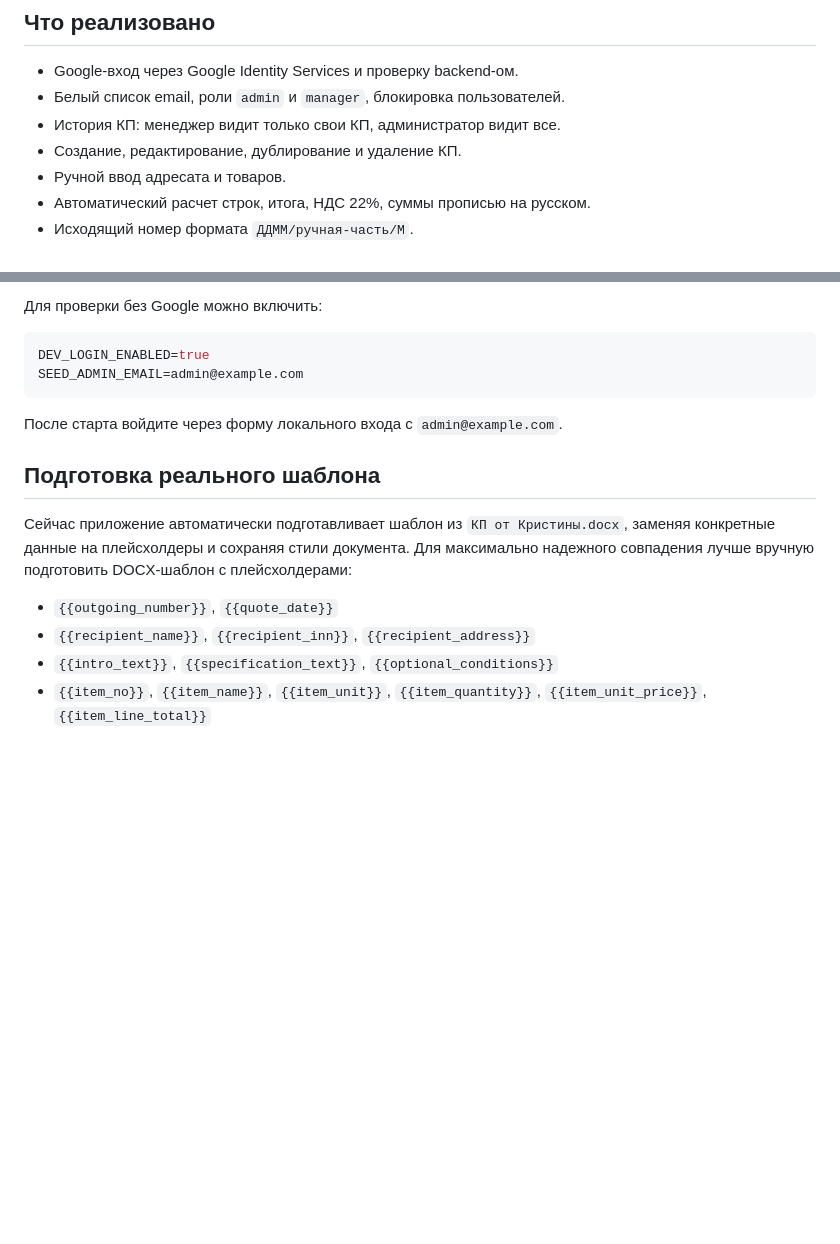
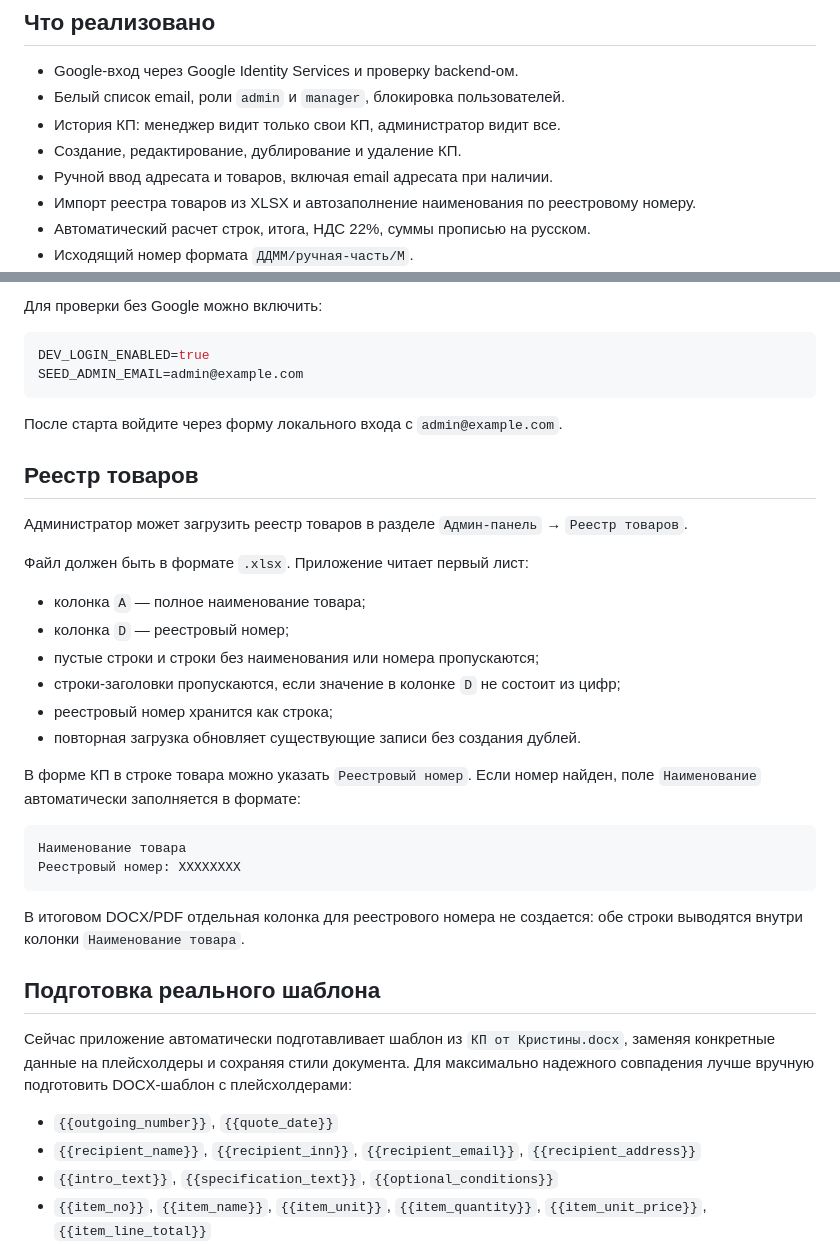
Before and after one commit to kGudvin/cg2306, a Markdown page: README.md, 2 parts joined by grey strips. Drawn GitHub-style; blank space fills up the shorter version.

Commit message:
Update registry documentation

````diff
--- a/README.md
+++ b/README.md
@@ -8,7 +8,8 @@ MVP веб-приложения для генерации КП в DOCX и PDF п
 - Белый список email, роли `admin` и `manager`, блокировка пользователей.
 - История КП: менеджер видит только свои КП, администратор видит все.
 - Создание, редактирование, дублирование и удаление КП.
-- Ручной ввод адресата и товаров.
+- Ручной ввод адресата и товаров, включая email адресата при наличии.
+- Импорт реестра товаров из XLSX и автозаполнение наименования по реестровому номеру.
 - Автоматический расчет строк, итога, НДС 22%, суммы прописью на русском.
 - Исходящий номер формата `ДДММ/ручная-часть/М`.
 - PDF-предпросмотр по кнопке.
@@ -48,12 +49,34 @@ SEED_ADMIN_EMAIL=admin@example.com
 
 После старта войдите через форму локального входа с `admin@example.com`.
 
+## Реестр товаров
+
+Администратор может загрузить реестр товаров в разделе `Админ-панель` → `Реестр товаров`.
+
+Файл должен быть в формате `.xlsx`. Приложение читает первый лист:
+
+- колонка `A` — полное наименование товара;
+- колонка `D` — реестровый номер;
+- пустые строки и строки без наименования или номера пропускаются;
+- строки-заголовки пропускаются, если значение в колонке `D` не состоит из цифр;
+- реестровый номер хранится как строка;
+- повторная загрузка обновляет существующие записи без создания дублей.
+
+В форме КП в строке товара можно указать `Реестровый номер`. Если номер найден, поле `Наименование` автоматически заполняется в формате:
+
+```text
+Наименование товара
+Реестровый номер: XXXXXXXX
+```
+
+В итоговом DOCX/PDF отдельная колонка для реестрового номера не создается: обе строки выводятся внутри колонки `Наименование товара`.
+
 ## Подготовка реального шаблона
 
 Сейчас приложение автоматически подготавливает шаблон из `КП от Кристины.docx`, заменяя конкретные данные на плейсхолдеры и сохраняя стили документа. Для максимально надежного совпадения лучше вручную подготовить DOCX-шаблон с плейсхолдерами:
 
 - `{{outgoing_number}}`, `{{quote_date}}`
-- `{{recipient_name}}`, `{{recipient_inn}}`, `{{recipient_address}}`
+- `{{recipient_name}}`, `{{recipient_inn}}`, `{{recipient_email}}`, `{{recipient_address}}`
 - `{{intro_text}}`, `{{specification_text}}`, `{{optional_conditions}}`
 - `{{item_no}}`, `{{item_name}}`, `{{item_unit}}`, `{{item_quantity}}`, `{{item_unit_price}}`, `{{item_line_total}}`
 - `{{total_amount}}`, `{{vat_rate}}`, `{{vat_amount}}`
````
